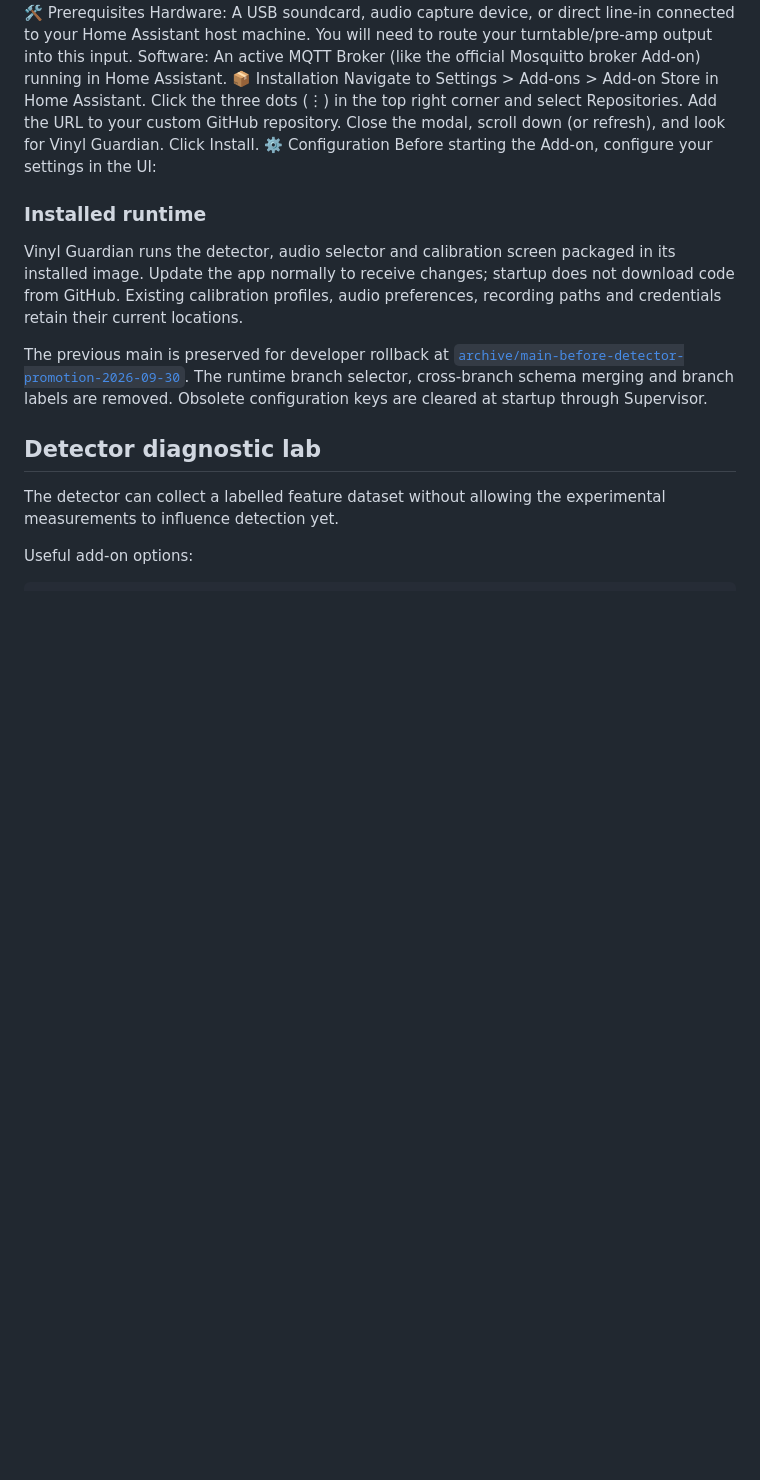
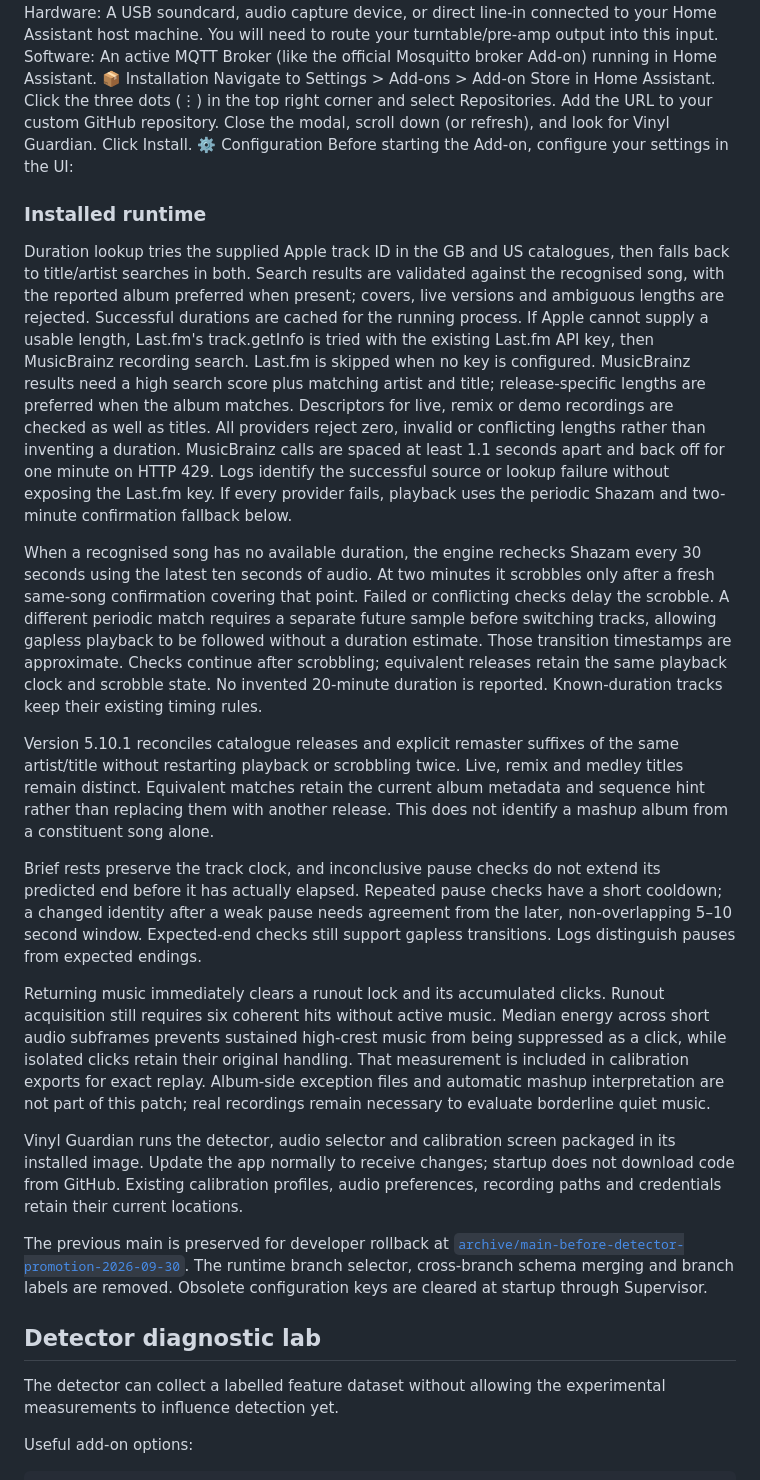
Before and after one commit to justcop/home-assistant-addons, a Markdown page: vinyl_guardian/readme.md, the part around one of its changes. Drawn GitHub-style; blank space fills up the shorter version.

Commit message:
merge(vinyl): reconcile reliability documentation

```diff
--- a/vinyl_guardian/readme.md
+++ b/vinyl_guardian/readme.md
@@ -21,6 +22,52 @@ Click Install.
 Before starting the Add-on, configure your settings in the UI:
 
 ### Installed runtime
+
+Duration lookup tries the supplied Apple track ID in the GB and US catalogues,
+then falls back to title/artist searches in both. Search results are validated
+against the recognised song, with the reported album preferred when present;
+covers, live versions and ambiguous lengths are rejected. Successful durations
+are cached for the running process. If Apple cannot supply a usable length,
+Last.fm's track.getInfo is tried with the existing Last.fm API key, then
+MusicBrainz recording search. Last.fm is skipped when no key is configured.
+MusicBrainz results need a high search score plus matching artist and title;
+release-specific lengths are preferred when the album matches. Descriptors
+for live, remix or demo recordings are checked as well as titles. All providers
+reject zero, invalid or conflicting lengths rather than inventing a duration.
+MusicBrainz calls are spaced at least 1.1 seconds apart and back off for one
+minute on HTTP 429. Logs identify the successful source or lookup failure
+without exposing the Last.fm key. If every provider fails, playback uses the
+periodic Shazam and two-minute confirmation fallback below.
+
+When a recognised song has no available duration, the engine rechecks Shazam
+every 30 seconds using the latest ten seconds of audio. At two minutes it
+scrobbles only after a fresh same-song confirmation covering that point. Failed
+or conflicting checks delay the scrobble. A different periodic match requires
+a separate future sample before switching tracks, allowing gapless playback
+to be followed without a duration estimate. Those transition timestamps are
+approximate. Checks continue after scrobbling; equivalent releases retain the
+same playback clock and scrobble state. No invented 20-minute duration is
+reported. Known-duration tracks keep their existing timing rules.
+
+Version 5.10.1 reconciles catalogue releases and explicit remaster suffixes of
+the same artist/title without restarting playback or scrobbling twice. Live,
+remix and medley titles remain distinct. Equivalent matches retain the current
+album metadata and sequence hint rather than replacing them with another
+release. This does not identify a mashup album from a constituent song alone.
+
+Brief rests preserve the track clock, and inconclusive pause checks do not
+extend its predicted end before it has actually elapsed. Repeated pause checks
+have a short cooldown; a changed identity after a weak pause needs agreement
+from the later, non-overlapping 5–10 second window. Expected-end checks still
+support gapless transitions. Logs distinguish pauses from expected endings.
+
+Returning music immediately clears a runout lock and its accumulated clicks.
+Runout acquisition still requires six coherent hits without active music.
+Median energy across short audio subframes prevents sustained high-crest music
+from being suppressed as a click, while isolated clicks retain their original
+handling. That measurement is included in calibration exports for exact replay.
+Album-side exception files and automatic mashup interpretation are not part of
+this patch; real recordings remain necessary to evaluate borderline quiet music.
 
 Vinyl Guardian runs the detector, audio selector and calibration screen packaged
 in its installed image. Update the app normally to receive changes; startup does
```
Also changed, not shown: other parts of vinyl_guardian/readme.md (+2 -1 lines).
